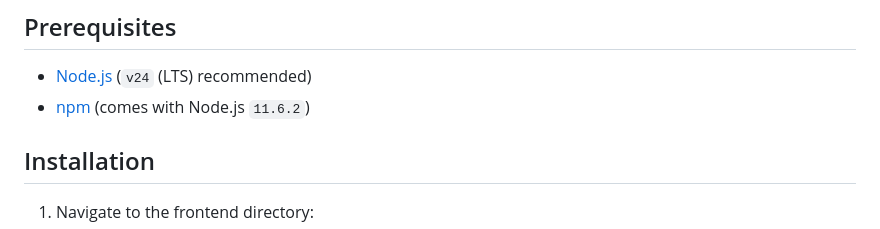
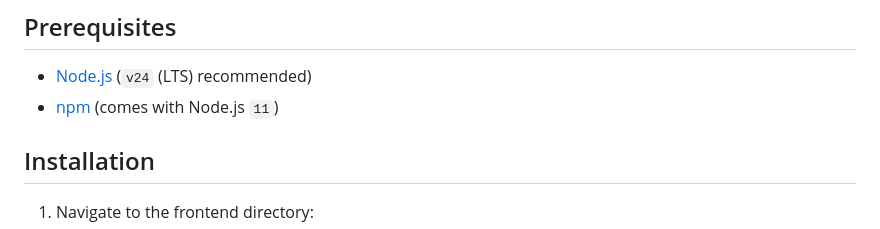
Before and after one commit to conorheffron/booking-sys, a Markdown page: frontend/README.md, the part around the change. GitHub-like rendering.

```diff
--- a/frontend/README.md
+++ b/frontend/README.md
@@ -14,7 +14,7 @@ This is the React + TypeScript frontend for the Booking System, migrated from tr
 ## Prerequisites
 
 - [Node.js](https://nodejs.org/) (`v24` (LTS) recommended)
-- [npm](https://www.npmjs.com/) (comes with Node.js `11.6.2`)
+- [npm](https://www.npmjs.com/) (comes with Node.js `11`)
 
 ## Installation
 
```
